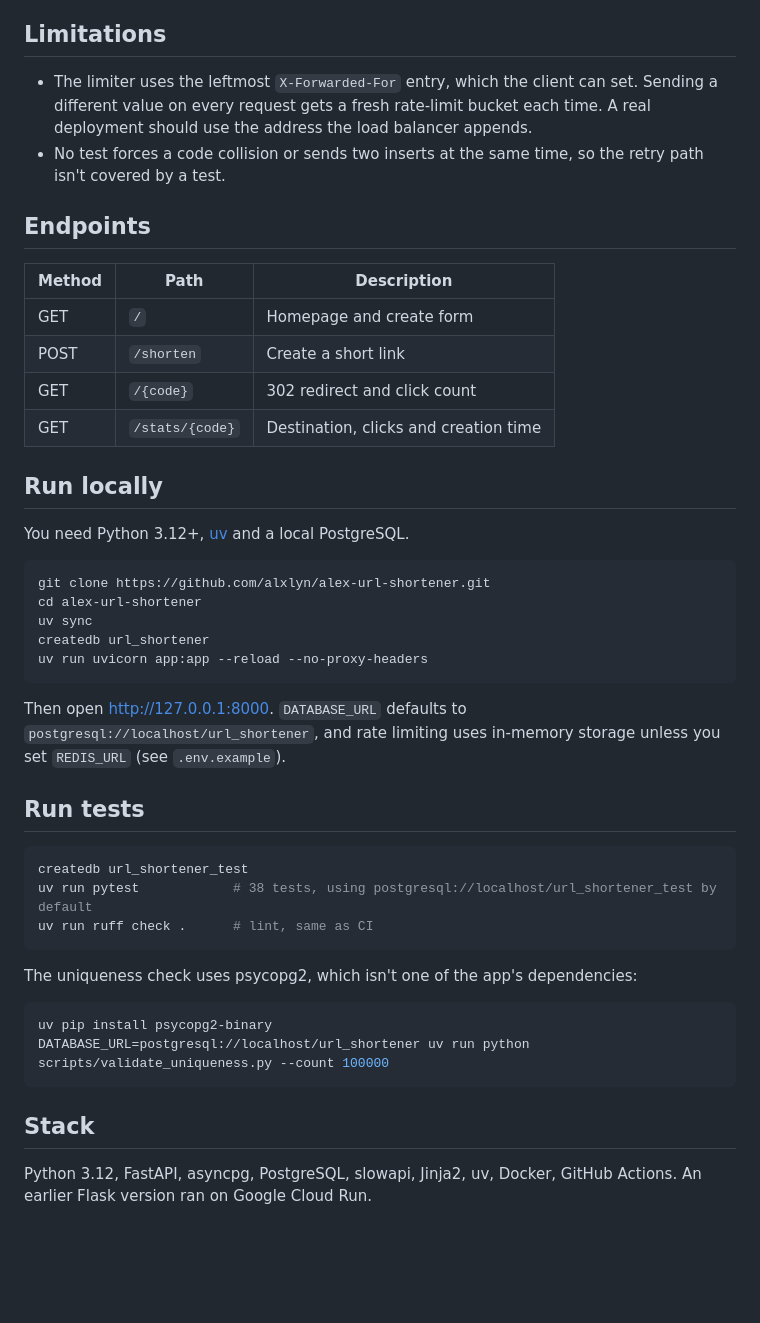
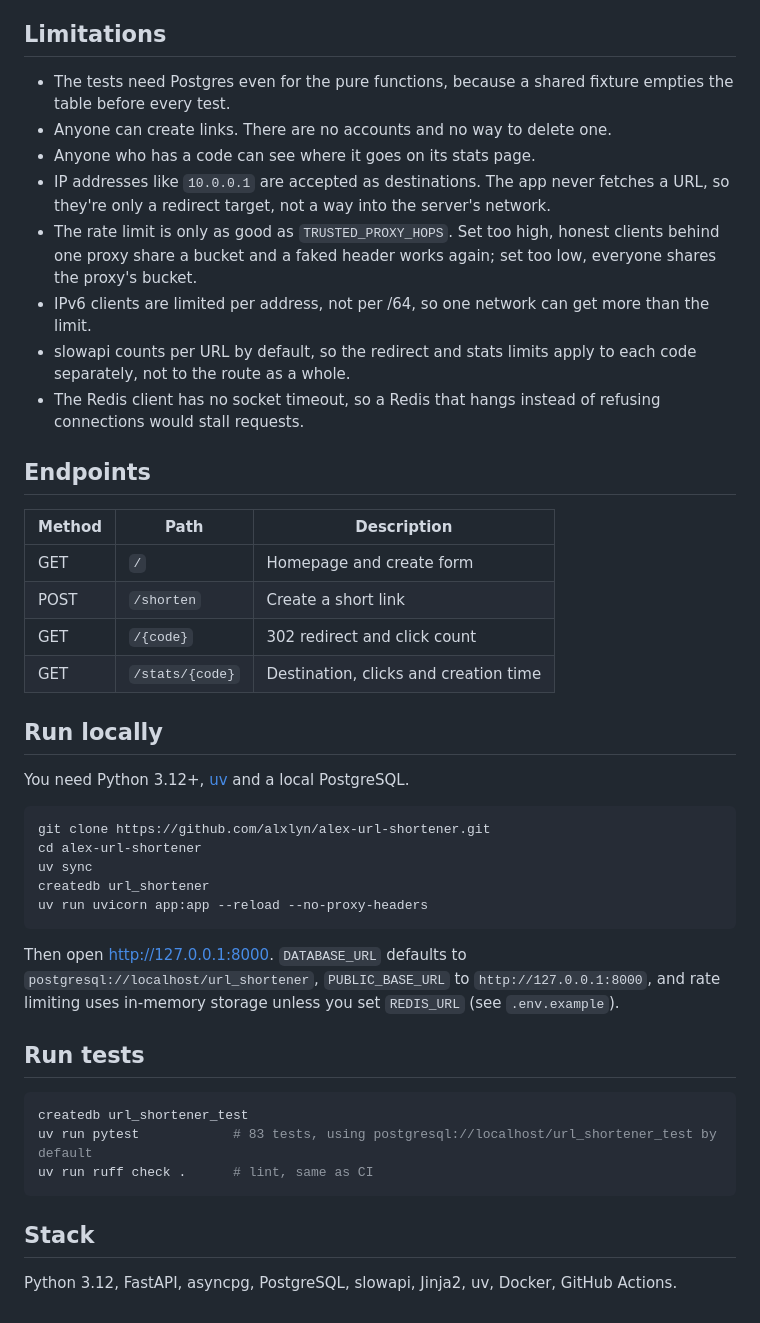
Before and after one commit to alxlyn/alex-url-shortener, a Markdown page: README.md, the part around one of its changes. Drawn GitHub-style; blank space fills up the shorter version.

Commit message:
README polishing

````diff
--- a/README.md
+++ b/README.md
@@ -22,16 +30,22 @@ There are 38 pytest tests. 15 are unit tests for code generation and URL normali
 
 ## Limitations
 
-- The limiter uses the leftmost `X-Forwarded-For` entry, which the client can set. Sending a different value on every request gets a fresh rate-limit bucket each time. A real deployment should use the address the load balancer appends.
-- No test forces a code collision or sends two inserts at the same time, so the retry path isn't covered by a test.
+- The tests need Postgres even for the pure functions, because a shared fixture empties the table before every test.
+- Anyone can create links. There are no accounts and no way to delete one.
+- Anyone who has a code can see where it goes on its stats page.
+- IP addresses like `10.0.0.1` are accepted as destinations. The app never fetches a URL, so they're only a redirect target, not a way into the server's network.
+- The rate limit is only as good as `TRUSTED_PROXY_HOPS`. Set too high, honest clients behind one proxy share a bucket and a faked header works again; set too low, everyone shares the proxy's bucket.
+- IPv6 clients are limited per address, not per /64, so one network can get more than the limit.
+- slowapi counts per URL by default, so the redirect and stats limits apply to each code separately, not to the route as a whole.
+- The Redis client has no socket timeout, so a Redis that hangs instead of refusing connections would stall requests.
 
 ## Endpoints
 
-| Method | Path            | Description                          |
-|--------|-----------------|--------------------------------------|
-| GET    | `/`             | Homepage and create form             |
-| POST   | `/shorten`      | Create a short link                  |
-| GET    | `/{code}`       | 302 redirect and click count         |
+| Method | Path            | Description                           |
+|--------|-----------------|---------------------------------------|
+| GET    | `/`             | Homepage and create form              |
+| POST   | `/shorten`      | Create a short link                   |
+| GET    | `/{code}`       | 302 redirect and click count          |
 | GET    | `/stats/{code}` | Destination, clicks and creation time |
 
 ## Run locally
@@ -46,23 +60,16 @@ createdb url_shortener
 uv run uvicorn app:app --reload --no-proxy-headers
 ```
 
-Then open http://127.0.0.1:8000. `DATABASE_URL` defaults to `postgresql://localhost/url_shortener`, and rate limiting uses in-memory storage unless you set `REDIS_URL` (see `.env.example`).
+Then open http://127.0.0.1:8000. `DATABASE_URL` defaults to `postgresql://localhost/url_shortener`, `PUBLIC_BASE_URL` to `http://127.0.0.1:8000`, and rate limiting uses in-memory storage unless you set `REDIS_URL` (see `.env.example`).
 
 ## Run tests
 
 ```bash
 createdb url_shortener_test
-uv run pytest            # 38 tests, using postgresql://localhost/url_shortener_test by default
+uv run pytest            # 83 tests, using postgresql://localhost/url_shortener_test by default
 uv run ruff check .      # lint, same as CI
-```
-
-The uniqueness check uses psycopg2, which isn't one of the app's dependencies:
-
-```bash
-uv pip install psycopg2-binary
-DATABASE_URL=postgresql://localhost/url_shortener uv run python scripts/validate_uniqueness.py --count 100000
 ```
 
 ## Stack
 
-Python 3.12, FastAPI, asyncpg, PostgreSQL, slowapi, Jinja2, uv, Docker, GitHub Actions. An earlier Flask version ran on Google Cloud Run.
+Python 3.12, FastAPI, asyncpg, PostgreSQL, slowapi, Jinja2, uv, Docker, GitHub Actions.
````
Also changed, not shown: other parts of README.md (+16 -8 lines).
